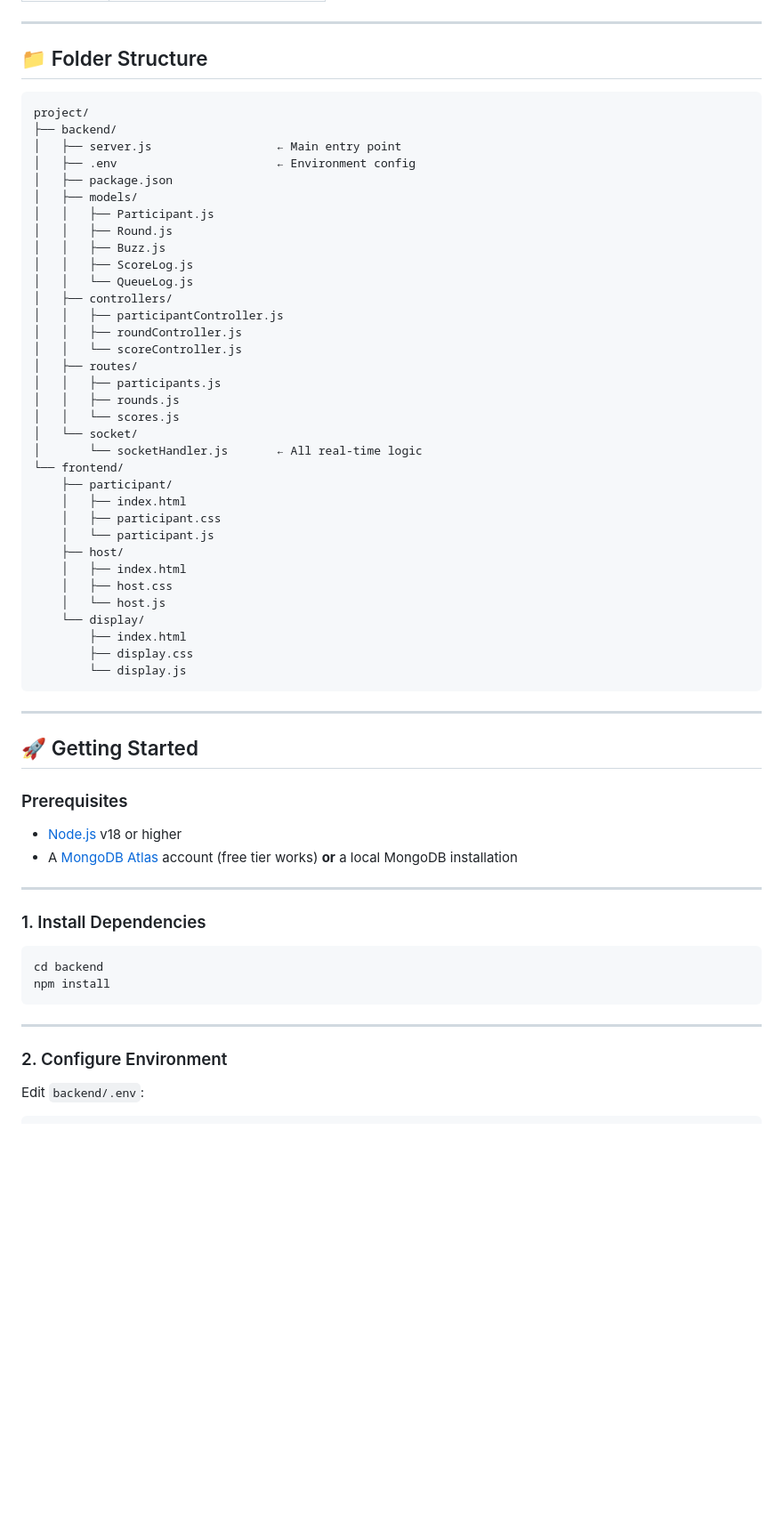
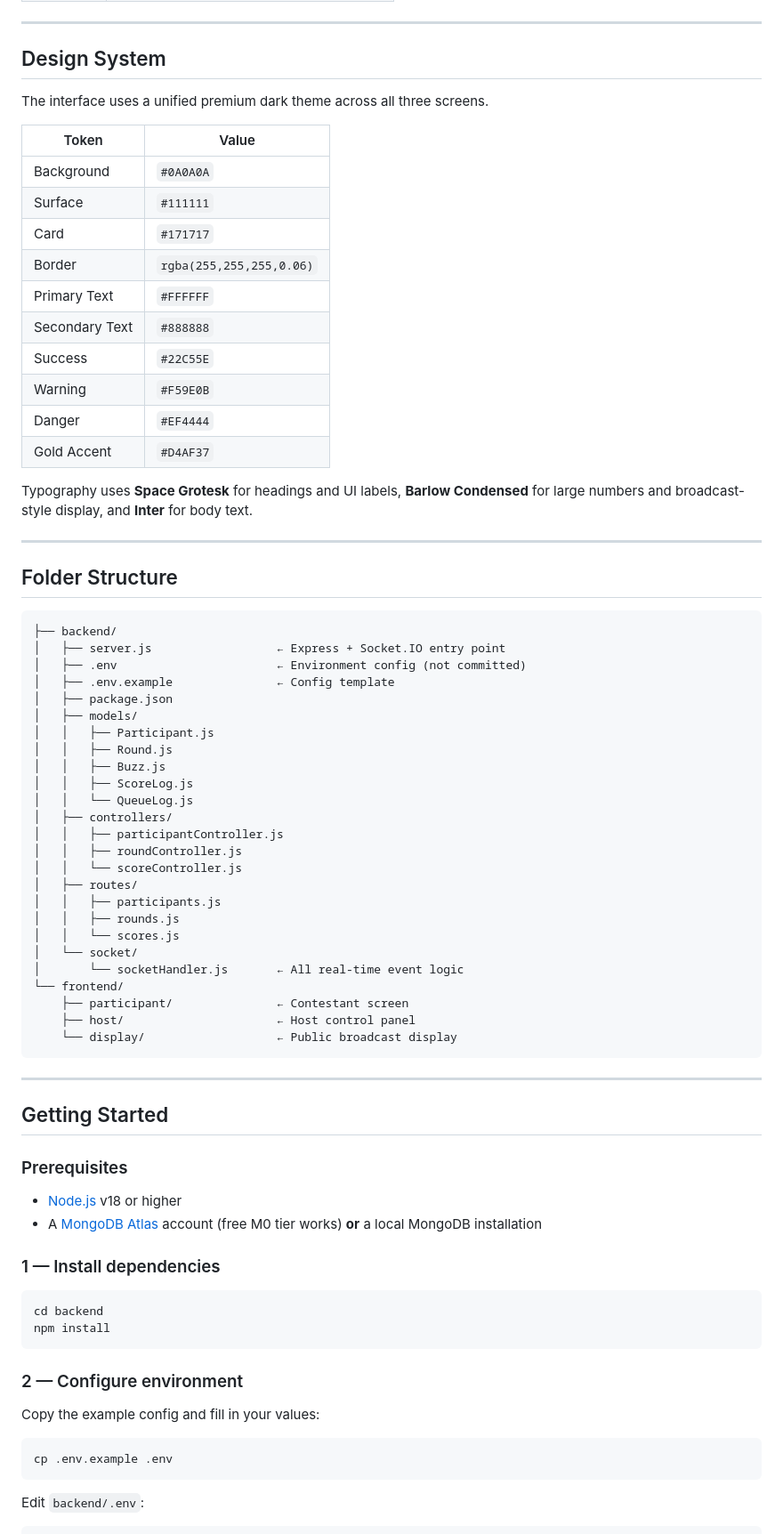
Before and after one commit to hemant677/quiz-buzzer, a Markdown page: README.md, the part around one of its changes. Shown at 89% size. Drawn GitHub-style; blank space fills up the shorter version.

````diff
--- a/README.md
+++ b/README.md
@@ -26,13 +56,34 @@ A fast, reliable, real-time quiz buzzer web application built for live events wi
 
 ---
 
-## 📁 Folder Structure
+## Design System
+
+The interface uses a unified premium dark theme across all three screens.
+
+| Token | Value |
+|---|---|
+| Background | `#0A0A0A` |
+| Surface | `#111111` |
+| Card | `#171717` |
+| Border | `rgba(255,255,255,0.06)` |
+| Primary Text | `#FFFFFF` |
+| Secondary Text | `#888888` |
+| Success | `#22C55E` |
+| Warning | `#F59E0B` |
+| Danger | `#EF4444` |
+| Gold Accent | `#D4AF37` |
+
+Typography uses **Space Grotesk** for headings and UI labels, **Barlow Condensed** for large numbers and broadcast-style display, and **Inter** for body text.
+
+---
+
+## Folder Structure
 
 ```
-project/
 ├── backend/
-│   ├── server.js                  ← Main entry point
-│   ├── .env                       ← Environment config
+│   ├── server.js                  ← Express + Socket.IO entry point
+│   ├── .env                       ← Environment config (not committed)
+│   ├── .env.example               ← Config template
 │   ├── package.json
 │   ├── models/
 │   │   ├── Participant.js
@@ -49,43 +100,36 @@ project/
 │   │   ├── rounds.js
 │   │   └── scores.js
 │   └── socket/
-│       └── socketHandler.js       ← All real-time logic
+│       └── socketHandler.js       ← All real-time event logic
 └── frontend/
-    ├── participant/
-    │   ├── index.html
-    │   ├── participant.css
-    │   └── participant.js
-    ├── host/
-    │   ├── index.html
-    │   ├── host.css
-    │   └── host.js
-    └── display/
-        ├── index.html
-        ├── display.css
-        └── display.js
+    ├── participant/               ← Contestant screen
+    ├── host/                      ← Host control panel
+    └── display/                   ← Public broadcast display
 ```
 
 ---
 
-## 🚀 Getting Started
+## Getting Started
 
 ### Prerequisites
 
 - [Node.js](https://nodejs.org/) v18 or higher
-- A [MongoDB Atlas](https://cloud.mongodb.com) account (free tier works) **or** a local MongoDB installation
+- A [MongoDB Atlas](https://cloud.mongodb.com) account (free M0 tier works) **or** a local MongoDB installation
 
----
-
-### 1. Install Dependencies
+### 1 — Install dependencies
 
 ```bash
 cd backend
 npm install
 ```
 
----
+### 2 — Configure environment
 
-### 2. Configure Environment
+Copy the example config and fill in your values:
+
+```bash
+cp .env.example .env
+```
 
 Edit `backend/.env`:
 
````
Also changed, not shown: other parts of README.md (+130 -136 lines).
